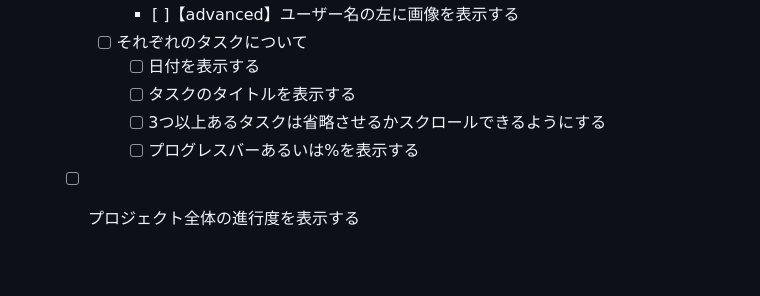
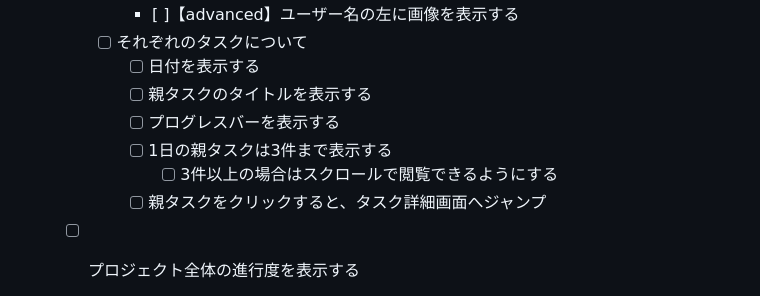
Before and after one commit to apprentice-team-3/team-weekly-report, a Markdown page: README.md, the part around the change. GitHub-like rendering; blank space fills up the shorter version.

Commit message:
【README.md要件】3/22(金)no

```diff
--- a/README.md
+++ b/README.md
@@ -68,9 +68,11 @@ TEAM WEEKLY REPORTでは、一週間を通してチーム内のメンバーの
             - [ ]【advanced】ユーザー名の左に画像を表示する
         - [ ] それぞれのタスクについて
             - [ ] 日付を表示する
-            - [ ] タスクのタイトルを表示する
-            - [ ] 3つ以上あるタスクは省略させるかスクロールできるようにする
-            - [ ] プログレスバーあるいは%を表示する
+            - [ ] 親タスクのタイトルを表示する
+            - [ ] プログレスバーを表示する
+            - [ ] 1日の親タスクは3件まで表示する
+                - [ ] 3件以上の場合はスクロールで閲覧できるようにする
+            - [ ] 親タスクをクリックすると、タスク詳細画面へジャンプ
 
     - [ ] プロジェクト全体の進行度を表示する
         - ユーザーごとの評価待ちのタスクの総数 / ユーザーごとのタスクの総数 * 100
```
